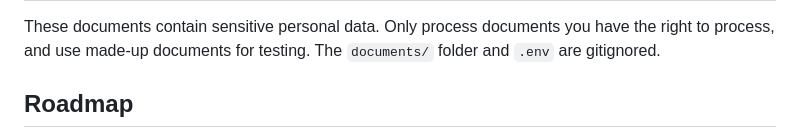
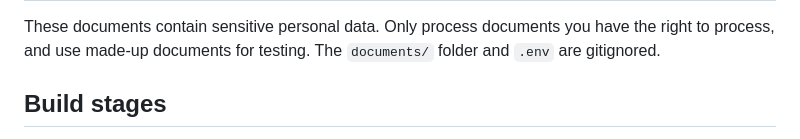
Before and after one commit to Mayanksingh2518/ExtractAI, a Markdown page: README.md, the part around one of its changes. Drawn GitHub-style.

Commit message:
README: describe all 17 build stages
Co-Authored-By: Claude Opus 5.5 <noreply@anthropic.com>

```diff
--- a/README.md
+++ b/README.md
@@ -304,5 +304,5 @@ Tools (not tests):
 
 These documents contain sensitive personal data. Only process documents you have the right to process, and use made-up documents for testing. The `documents/` folder and `.env` are gitignored.
 
-## Roadmap
+## Build stages
 
```
Also changed, not shown: other parts of README.md (+21 -17 lines).
